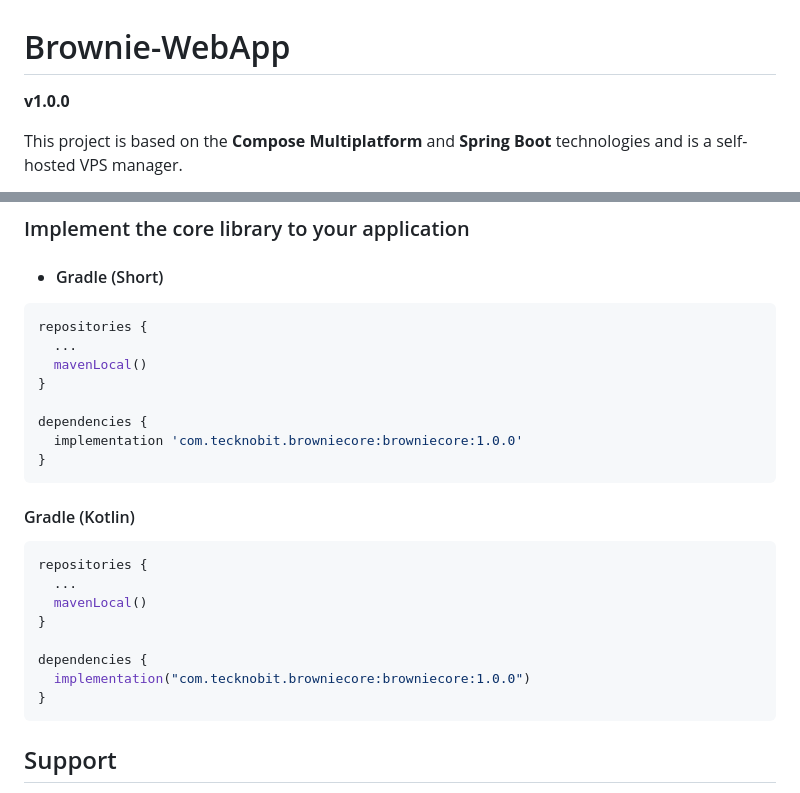
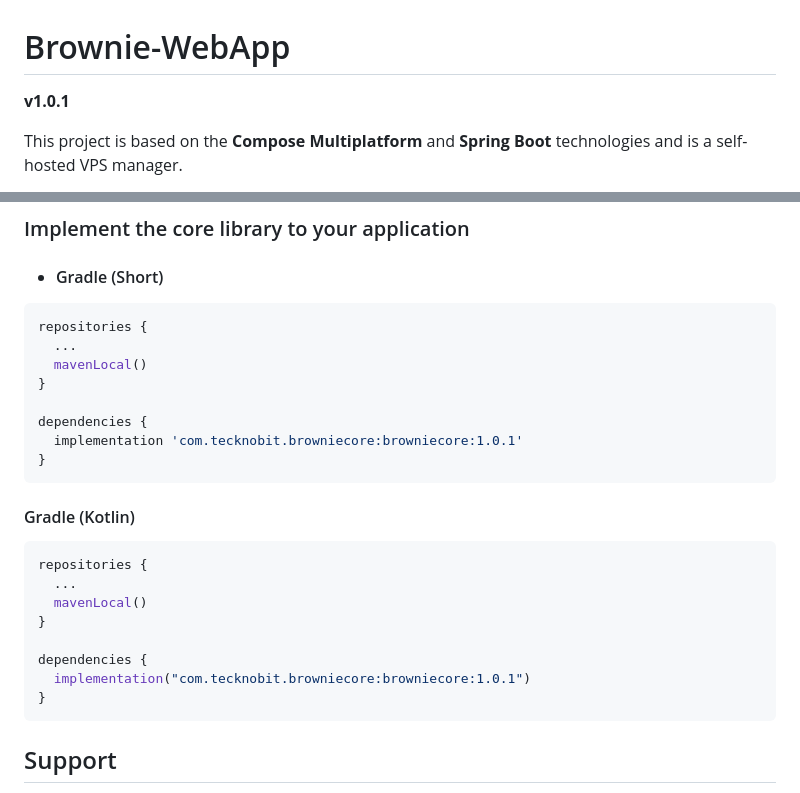
Before and after one commit to N7ghtm4r3/Brownie-WebApp, a Markdown page: README.md, 2 parts joined by grey strips. Drawn GitHub-style.

````diff
--- a/README.md
+++ b/README.md
@@ -1,6 +1,6 @@
 # Brownie-WebApp
 
-**v1.0.0**
+**v1.0.1**
 
 This project is based on the **Compose Multiplatform** and **Spring Boot** technologies and is a
 self-hosted VPS manager.
@@ -74,7 +74,7 @@ repositories {
 }
 
 dependencies {
-  implementation 'com.tecknobit.browniecore:browniecore:1.0.0'
+  implementation 'com.tecknobit.browniecore:browniecore:1.0.1'
 }
 ```
 
@@ -87,7 +87,7 @@ repositories {
 }
 
 dependencies {
-  implementation("com.tecknobit.browniecore:browniecore:1.0.0")
+  implementation("com.tecknobit.browniecore:browniecore:1.0.1")
 }
 ```
 
````
Also changed, not shown: other parts of README.md (+2 -2 lines).
